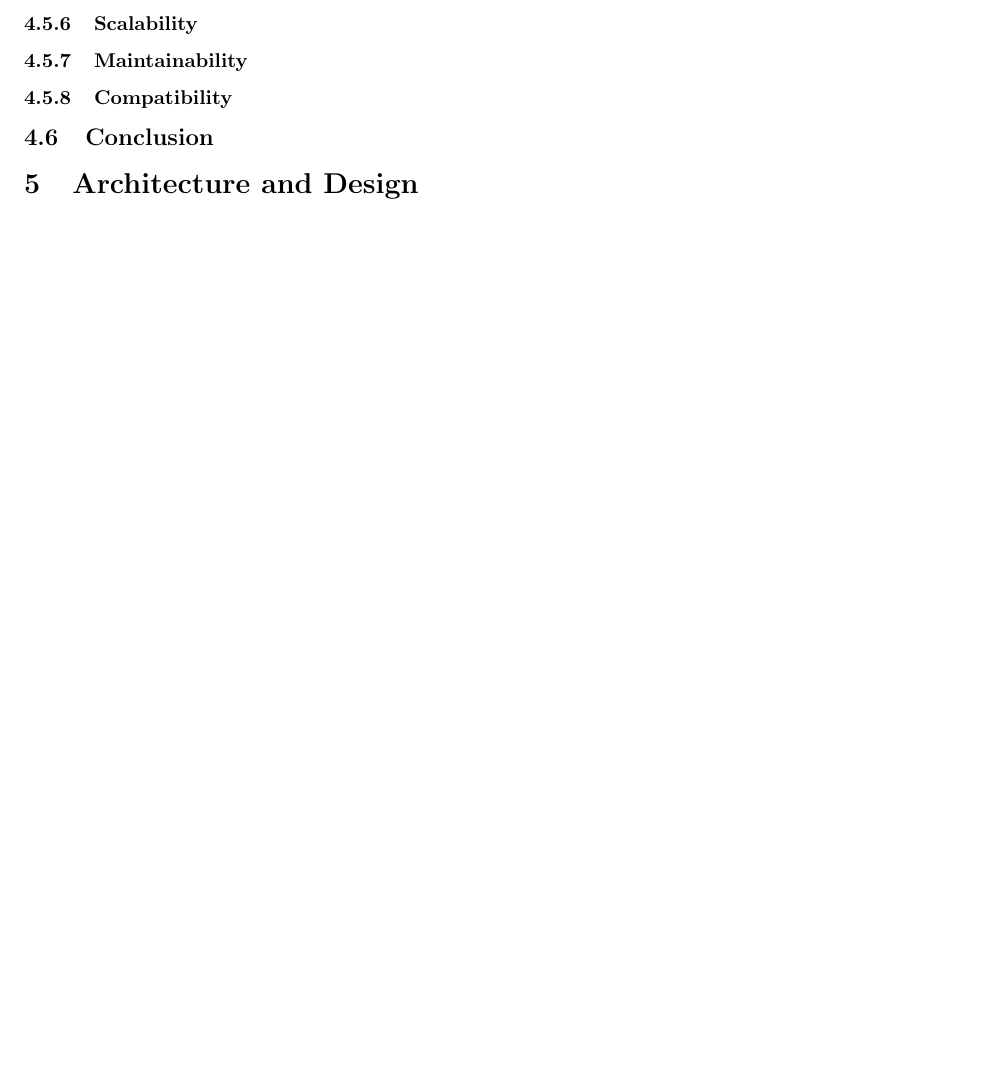
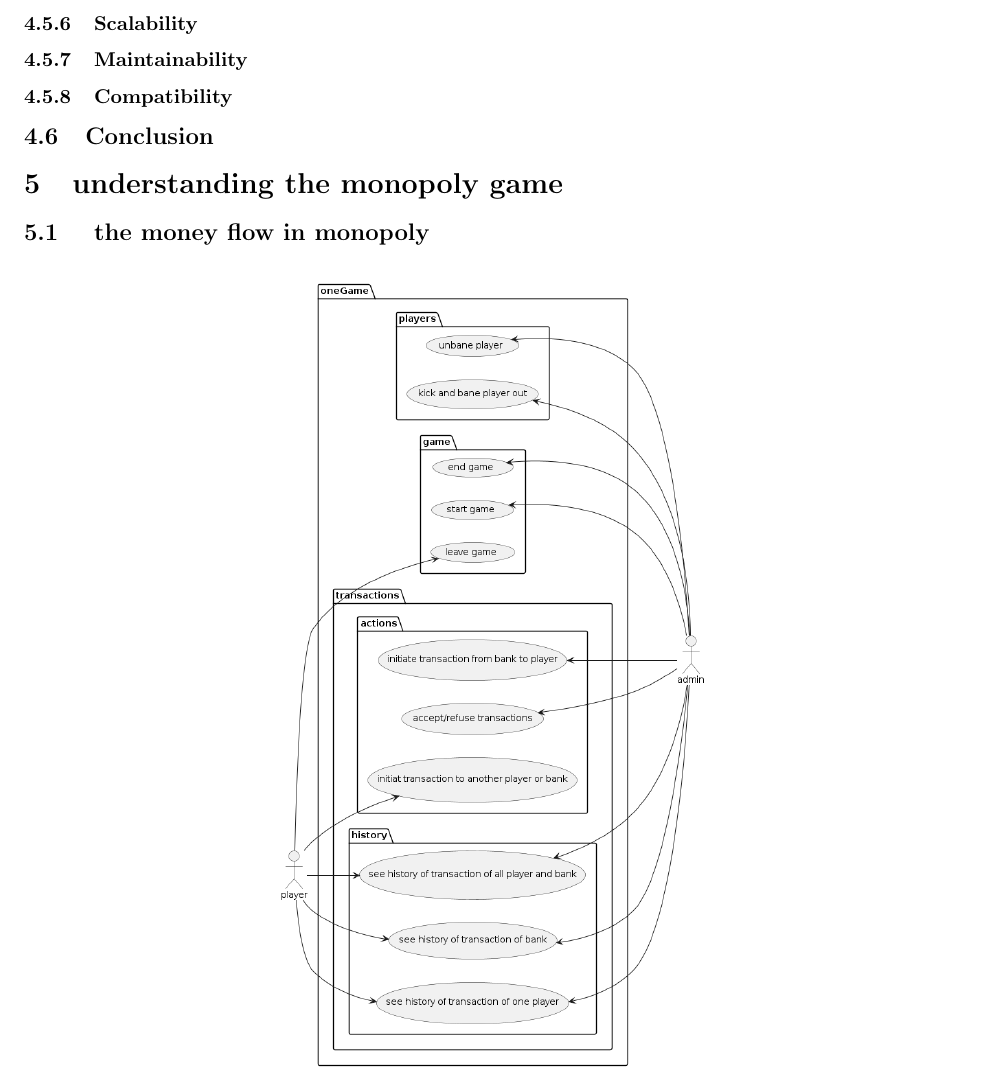
Before and after one commit to monoploy-game/thesis, a LaTeX thesis (thesis_tex/main.tex): part of page 5 of 21 before the commit and part of page 6 of 23 after it, cut so that both start at the same text, the shorter picture padded with empty space. The pictures show the PDF file thesis_tex/main.pdf that the author committed with the source.

Commit message:
added a place for diagrams irrelevent to the architecture and technical stuff, but some thing like the rules and anderstanding the monopoly game mechaniques

```diff
--- a/thesis_tex/main.tex
+++ b/thesis_tex/main.tex
@@ -114,6 +114,14 @@ An external user who is not a registered player or administrator and can access
 \subsubsection{Compatibility}
 
 \subsection{Conclusion}
+
+\section {understanding the monopoly game}
+\subsection { the money flow in monopoly }
+ \begin{figure}[H]
+	 \centering
+	 \includegraphics[height=7in]{../thesis_tex/assets/diagrams/global_ucd.png}
+	 \caption{Global Usecase Diagram}
+\end{figure}
 
 \section{Architecture and Design}
 
```
Also changed, not shown: thesis_tex/main.pdf.
